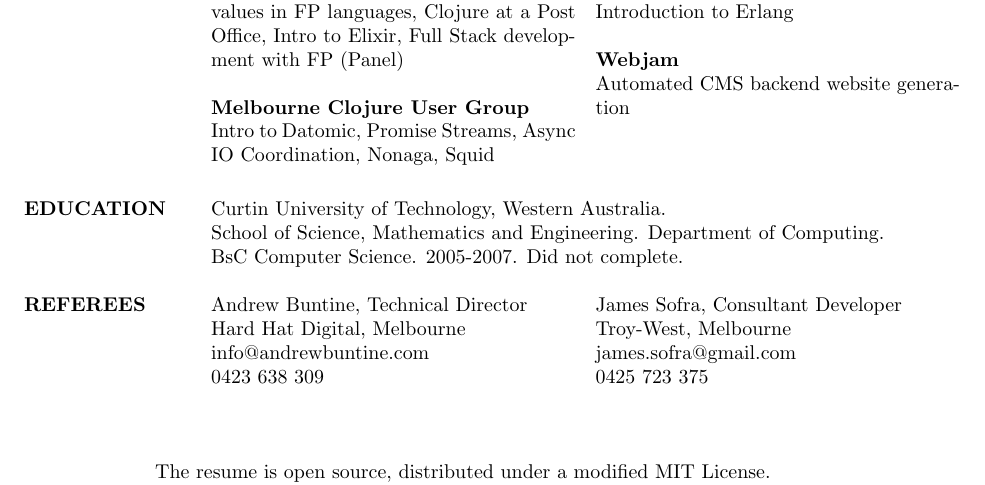
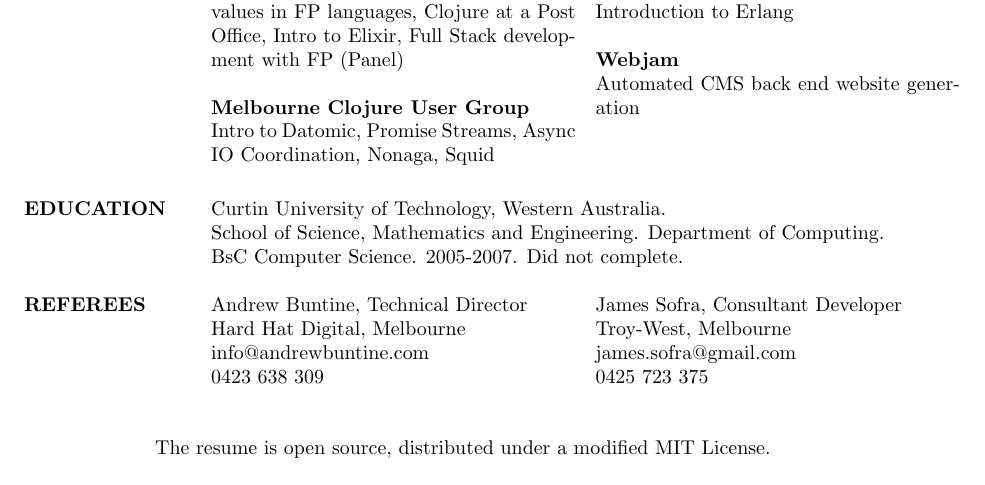
Before and after one commit to logaan/resume, a LaTeX CV (resume.tex): part of page 2 of 2, cut so that both start at the same text. Compiled offline with pdfLaTeX.

Commit message:
forced line breaks

```diff
--- a/resume.tex
+++ b/resume.tex
@@ -113,7 +113,7 @@
     Why Functional Programming matters, Introduction to Erlang
 
     \textbf{Webjam} \\
-    Automated CMS backend website generation
+    Automated CMS back end website generation
   \end{multicols}
 
   \section{EDUCATION}
@@ -127,8 +127,8 @@
     Andrew Buntine, Technical Director \\
     Hard Hat Digital, Melbourne \\
     info@andrewbuntine.com \\
-    0423 638 309 \\
-    \\
+    0423 638 309
+
     James Sofra, Consultant Developer \\
     Troy-West, Melbourne \\
     james.sofra@gmail.com \\
```
